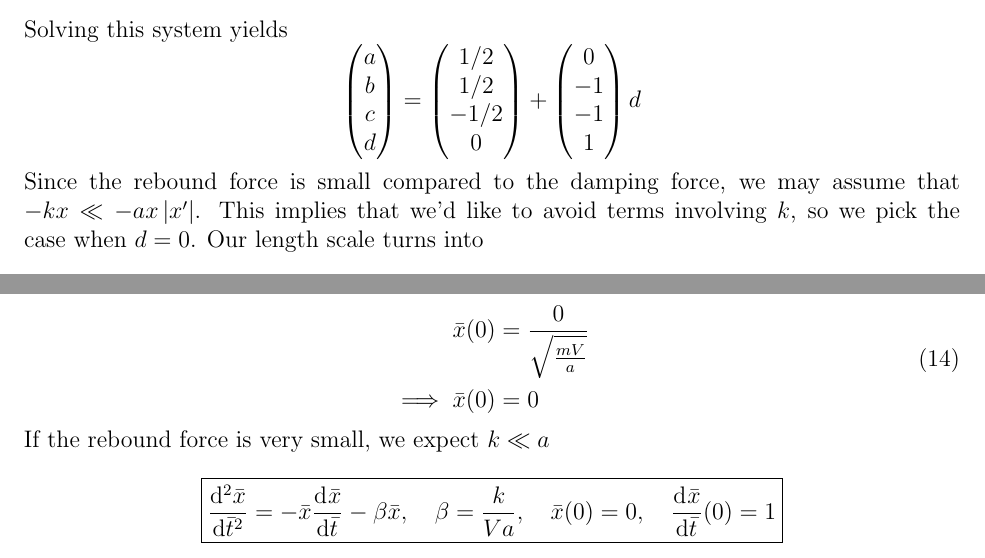
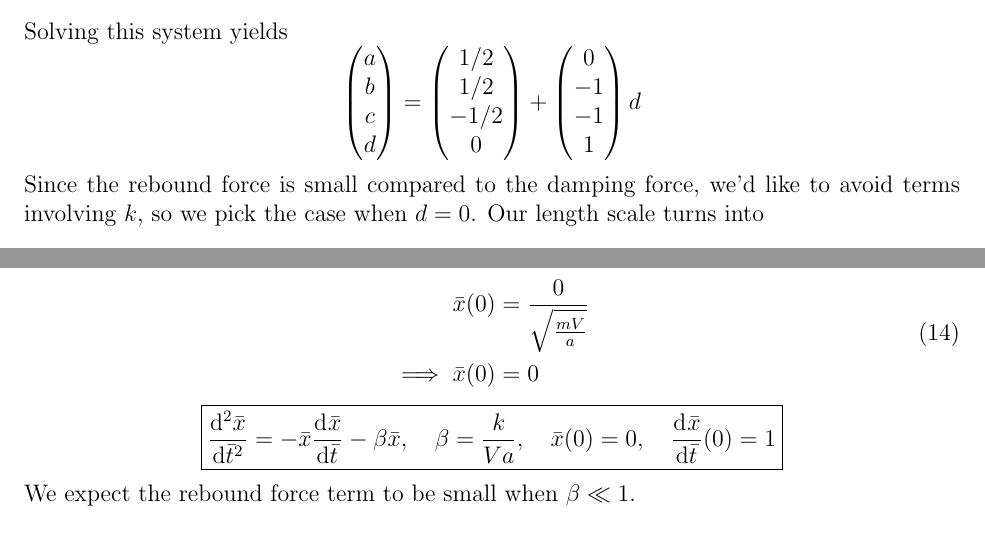
Before and after one commit to hershal/m374m, a LaTeX problem sheet (homeworks/hw2/doc/hw2.tex): two parts of pages 7 and 9 of 16, joined at a grey line, cut so that both start at the same text. Compiled offline with pdfLaTeX.

Commit message:
hw2: cleaned up 1.2.4

```diff
--- a/homeworks/hw2/doc/hw2.tex
+++ b/homeworks/hw2/doc/hw2.tex
@@ -336,9 +336,9 @@ Solving this system yields
   \end{pmatrix}
   d
 \end{equation*}
-Since the rebound force is small compared to the damping force, we may assume
-that $-kx\ll -ax\abs{x'}$. This implies that we'd like to avoid terms involving $k$, so we
-pick the case when $d=0$. Our length scale turns into
+Since the rebound force is small compared to the damping force, we'd like to
+avoid terms involving $k$, so we pick the case when $d=0$. Our length scale
+turns into
 \begin{equation}
   \label{eq:4-length-scale}
   \implies x_c = \sqrt{\frac{mV}{a}}
@@ -469,16 +469,13 @@ We may scale the initial conditions based on \cref{eq:4-dxbar-in-terms-of-dx}.
     \implies \bar{x}(0) &= 0 \\
   \end{aligned}
 \end{equation}
-If the rebound force is very small, we expect $k\ll a$
 \begin{equation*} \boxed{
     \od[2]{\bar{x}}{\bar{t}} = -\bar{x}\od{\bar{x}}{\bar{t}} - \beta\bar{x},
     \quad\beta=\frac{k}{Va},\quad \bar{x}(0)=0,
     \quad\od{\bar{x}}{\bar{t}}(0) = 1
   }
 \end{equation*}
-
-%% \subsubsection*{Check}
-%% \todo
+We expect the rebound force term to be small when $\beta\ll 1$.
 
 \newpage
 \subsection{9}
```
